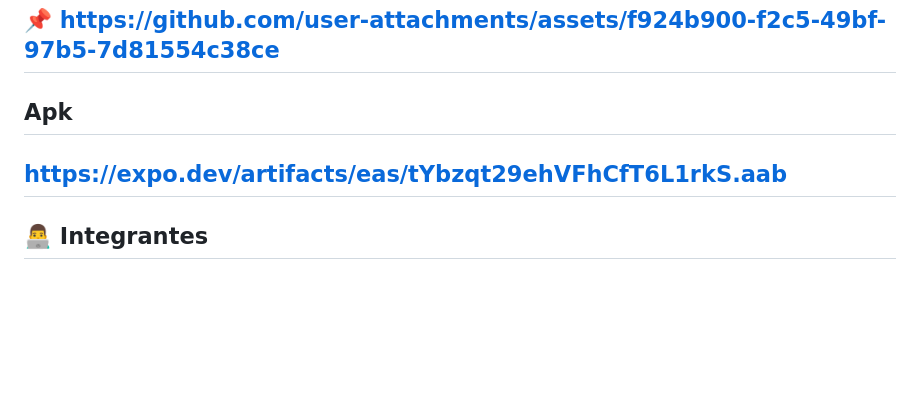
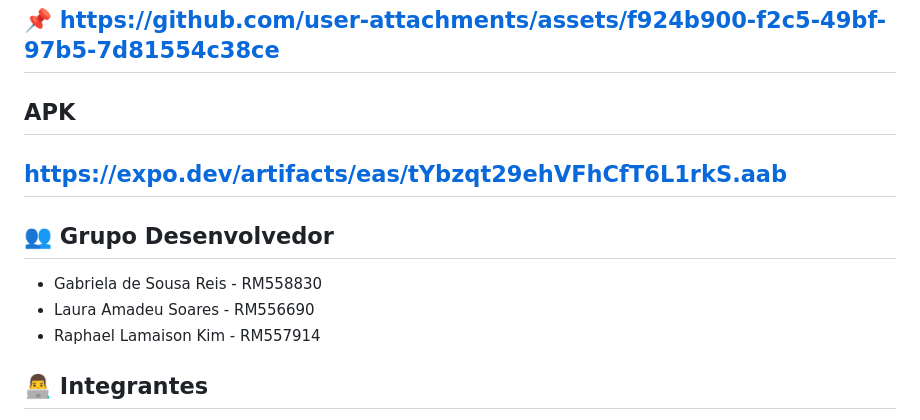
Before and after one commit to Gabriela-Reiss/Planify, a Markdown page: README.md, the part around the change. Rendered like a GitHub page; blank space fills up the shorter version.

```diff
--- a/README.md
+++ b/README.md
@@ -95,8 +95,15 @@ Planify é um aplicativo de gerenciamento de tarefas desenvolvido em React Nativ
 ## 📌 https://github.com/user-attachments/assets/f924b900-f2c5-49bf-97b5-7d81554c38ce
 
 
-## Apk
+## APK
 ## https://expo.dev/artifacts/eas/tYbzqt29ehVFhCfT6L1rkS.aab
+
+
+## 👥 Grupo Desenvolvedor
+- Gabriela de Sousa Reis - RM558830
+- Laura Amadeu Soares - RM556690
+- Raphael Lamaison Kim - RM557914
+
 
 
 ## 👨‍💻 Integrantes
```
